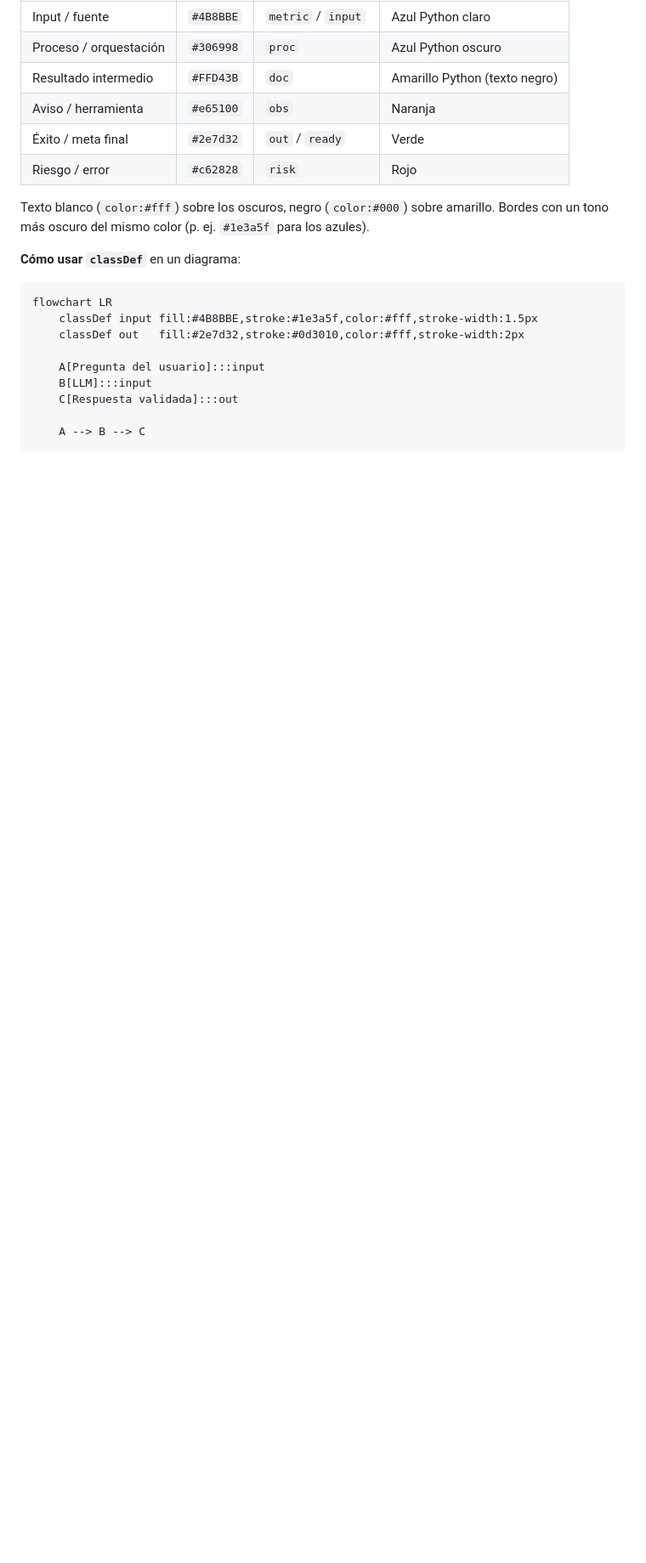
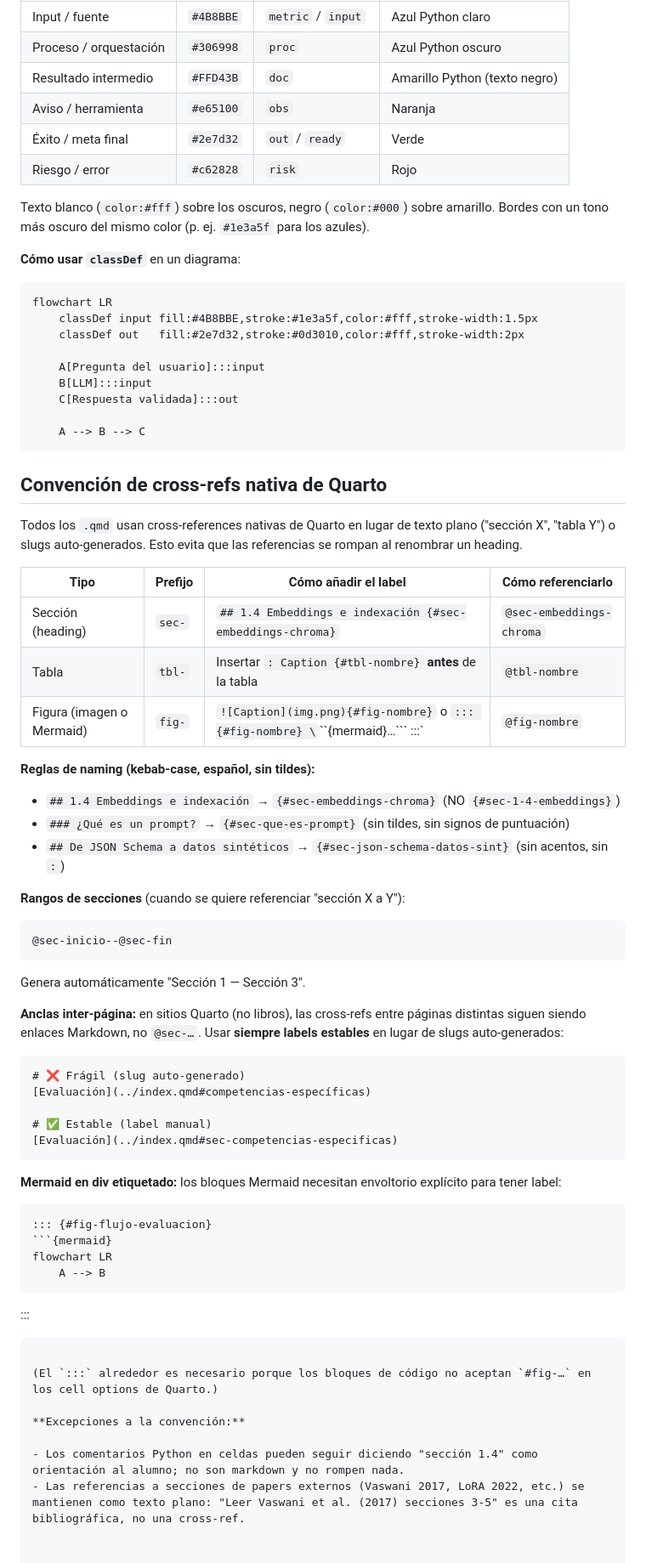
Before and after one commit to Adamychen/m10_quarto, a Markdown page: AGENTS.md, the part around the change. Shown at 85% size. Drawn GitHub-style; blank space fills up the shorter version.

Commit message:
docs(agents): F9 convencion de cross-refs nativa de quarto

````diff
--- a/AGENTS.md
+++ b/AGENTS.md
@@ -372,3 +372,55 @@ flowchart LR
 
     A --> B --> C
 ```
+
+## Convención de cross-refs nativa de Quarto
+
+Todos los `.qmd` usan cross-references nativas de Quarto en lugar de texto plano ("sección X", "tabla Y") o slugs auto-generados. Esto evita que las referencias se rompan al renombrar un heading.
+
+| Tipo | Prefijo | Cómo añadir el label | Cómo referenciarlo |
+|---|---|---|---|
+| Sección (heading) | `sec-` | `## 1.4 Embeddings e indexación {#sec-embeddings-chroma}` | `@sec-embeddings-chroma` |
+| Tabla | `tbl-` | Insertar `: Caption {#tbl-nombre}` **antes** de la tabla | `@tbl-nombre` |
+| Figura (imagen o Mermaid) | `fig-` | `![Caption](img.png){#fig-nombre}` o `::: {#fig-nombre} \`\`\`{mermaid}…\`\`\` :::` | `@fig-nombre` |
+
+**Reglas de naming (kebab-case, español, sin tildes):**
+
+- `## 1.4 Embeddings e indexación` → `{#sec-embeddings-chroma}` (NO `{#sec-1-4-embeddings}`)
+- `### ¿Qué es un prompt?` → `{#sec-que-es-prompt}` (sin tildes, sin signos de puntuación)
+- `## De JSON Schema a datos sintéticos` → `{#sec-json-schema-datos-sint}` (sin acentos, sin `:`)
+
+**Rangos de secciones** (cuando se quiere referenciar "sección X a Y"):
+
+```markdown
+@sec-inicio--@sec-fin
+```
+
+Genera automáticamente "Sección 1 — Sección 3".
+
+**Anclas inter-página:** en sitios Quarto (no libros), las cross-refs entre páginas distintas siguen siendo enlaces Markdown, no `@sec-…`. Usar **siempre labels estables** en lugar de slugs auto-generados:
+
+```markdown
+# ❌ Frágil (slug auto-generado)
+[Evaluación](../index.qmd#competencias-específicas)
+
+# ✅ Estable (label manual)
+[Evaluación](../index.qmd#sec-competencias-especificas)
+```
+
+**Mermaid en div etiquetado:** los bloques Mermaid necesitan envoltorio explícito para tener label:
+
+```markdown
+::: {#fig-flujo-evaluacion}
+```{mermaid}
+flowchart LR
+    A --> B
+```
+:::
+```
+
+(El `:::` alrededor es necesario porque los bloques de código no aceptan `#fig-…` en los cell options de Quarto.)
+
+**Excepciones a la convención:**
+
+- Los comentarios Python en celdas pueden seguir diciendo "sección 1.4" como orientación al alumno; no son markdown y no rompen nada.
+- Las referencias a secciones de papers externos (Vaswani 2017, LoRA 2022, etc.) se mantienen como texto plano: "Leer Vaswani et al. (2017) secciones 3-5" es una cita bibliográfica, no una cross-ref.
````
